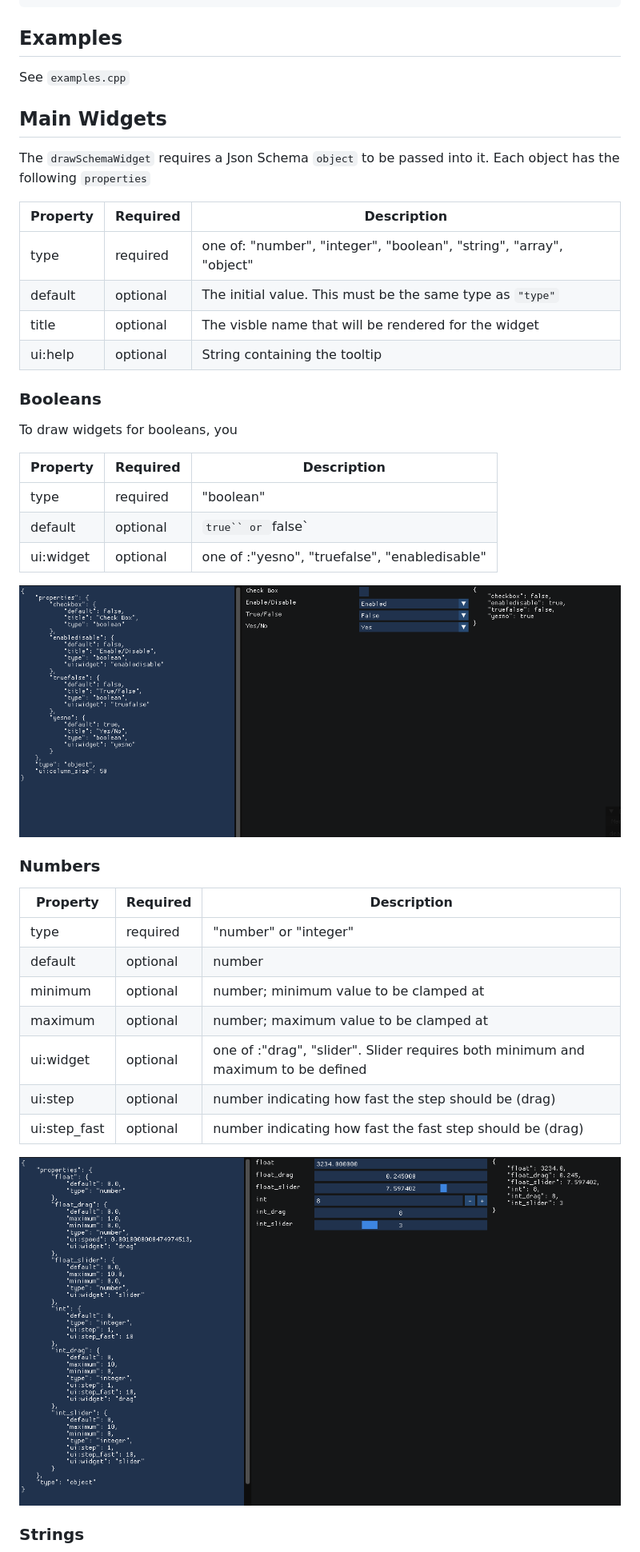
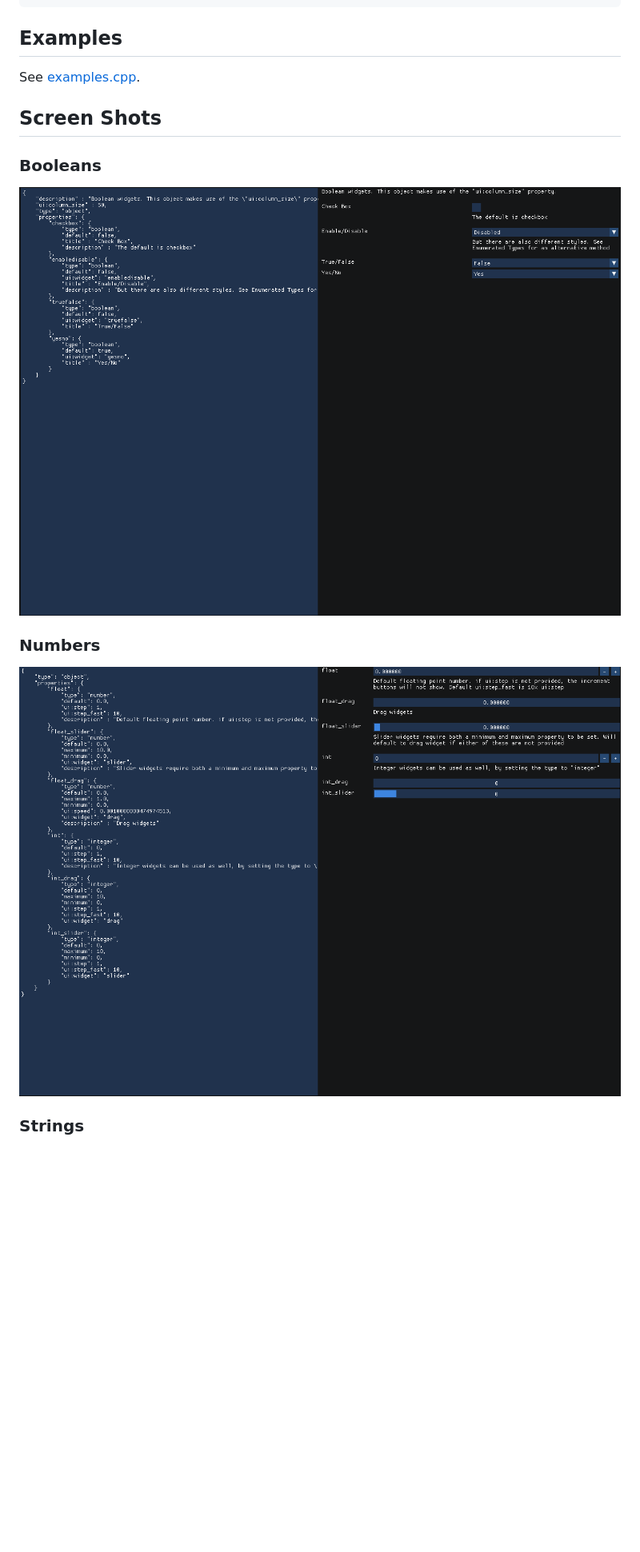
Before and after one commit to GavinNL/ImJSchema, a Markdown page: README.md, the part around the change printed below. Shown: that part at 80% size. Rendered like a GitHub page; pictures changed too: img/booleans.png, img/numbers.png; blank space fills up the shorter version.

```diff
--- a/README.md
+++ b/README.md
@@ -43,47 +43,14 @@ if(IJS::drawSchemaWidget("object",
 
 ## Examples
 
-See `examples.cpp`
+See [examples.cpp](example.cpp).
 
-
-## Main Widgets
-
-The `drawSchemaWidget` requires a Json Schema `object` to be passed into it.
-Each object has the following `properties`
-
-| Property    | Required   | Description   |
-| ------------| ---------- | ------------- |
-| type        | required   | one of: "number", "integer", "boolean", "string", "array", "object" |
-| default     | optional   | The initial value. This must be the same type as `"type"` |
-| title       | optional   | The visble name that will be rendered for the widget |
-| ui:help     | optional   | String containing the tooltip |
+## Screen Shots
 
 ### Booleans
-
-To draw widgets for booleans, you
-
-| Property    | Required   | Description   |
-| ------------| ---------- | ------------- |
-| type        | required   | "boolean"  |
-| default     | optional   | `true`` or `false` |
-| ui:widget   | optional   | one of :"yesno", "truefalse", "enabledisable"  |
-
-
 ![Boolean](img/booleans.png)
 
 ### Numbers
-
-| Property    | Required   | Description   |
-| ------------| ---------- | ------------- |
-| type        | required   | "number" or "integer" |
-| default     | optional   | number |
-| minimum     | optional   | number; minimum value to be clamped at |
-| maximum     | optional   | number; maximum value to be clamped at |
-| ui:widget   | optional   | one of :"drag", "slider". Slider requires both minimum and maximum to be defined  |
-| ui:step    | optional   | number indicating how fast the step should be (drag) |
-| ui:step_fast    | optional   | number indicating how fast the fast step should be (drag) |
-
-
-![Boolean](img/numbers.png)
+![Numbers](img/numbers.png)
 
 ### Strings
```
Also changed, not shown: other parts of README.md (+4 -56 lines), img/strings.png, 1 other file.
